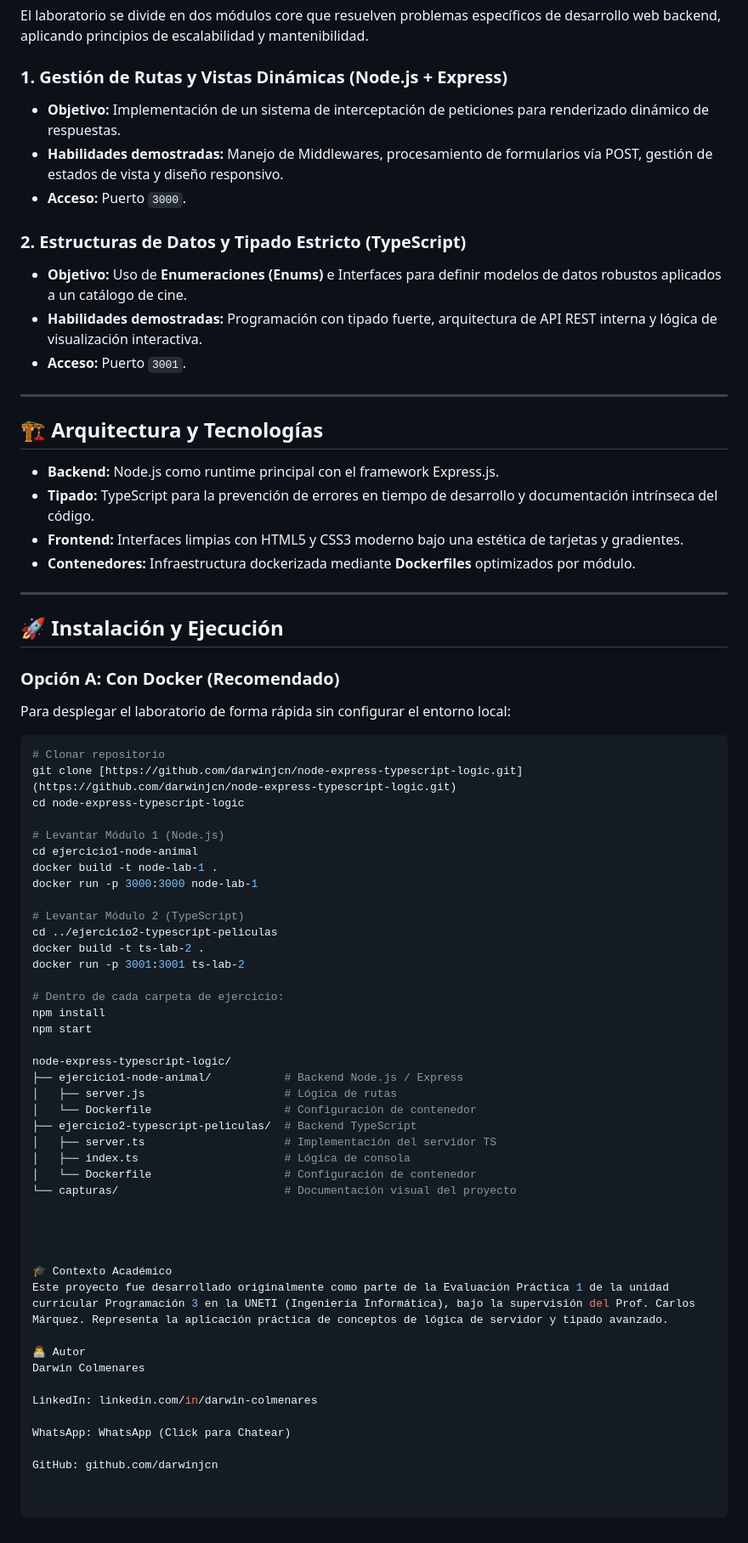
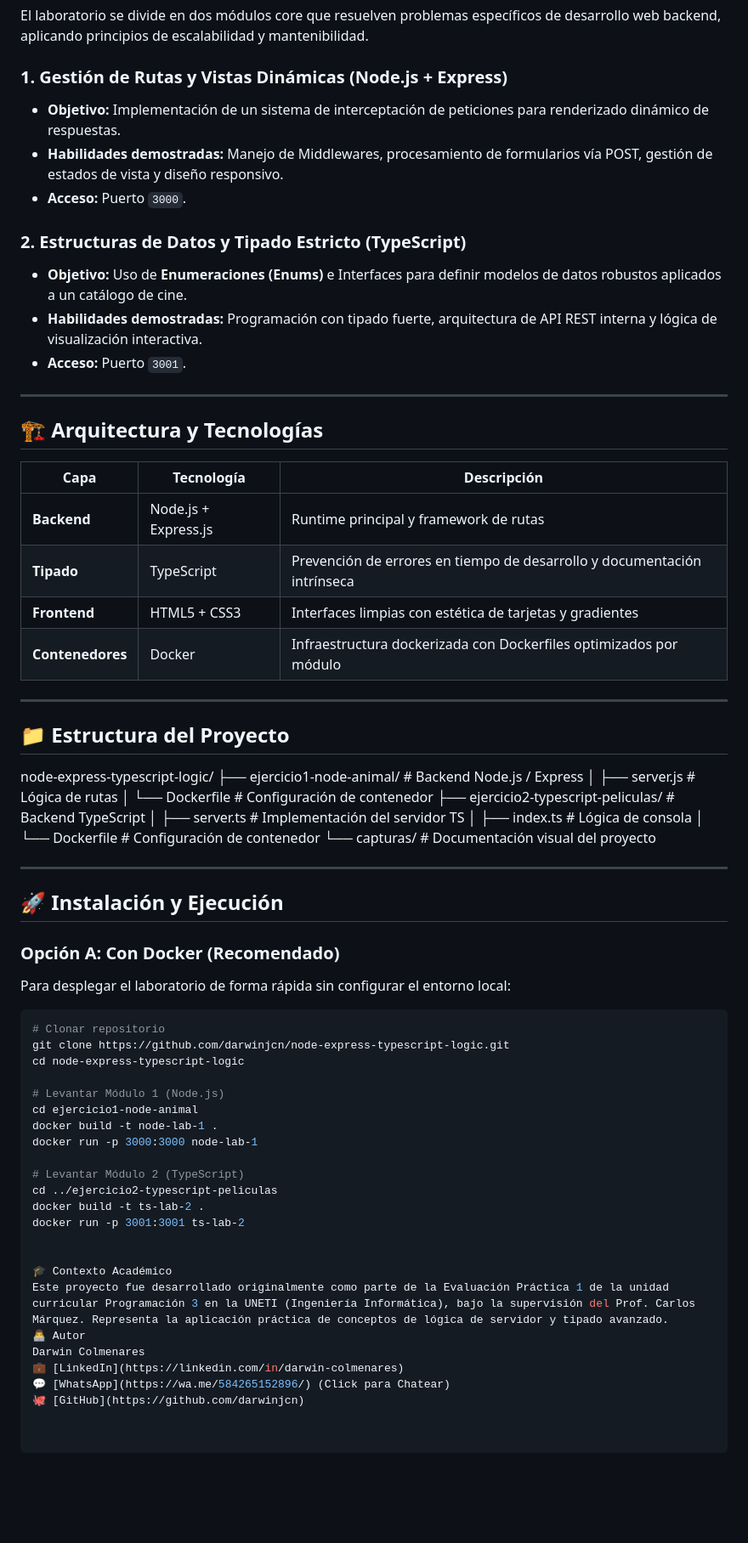
Before and after one commit to darwinjcn/node-express-typescript-logic, a Markdown page: README.md, the part around one of its changes. Shown at 85% size. Drawn GitHub-style; blank space fills up the shorter version.

````diff
--- a/README.md
+++ b/README.md
@@ -18,23 +16,39 @@ Este repositorio es un laboratorio técnico que demuestra la implementación de
 El laboratorio se divide en dos módulos core que resuelven problemas específicos de desarrollo web backend, aplicando principios de escalabilidad y mantenibilidad.
 
 ### 1. Gestión de Rutas y Vistas Dinámicas (Node.js + Express)
-* **Objetivo:** Implementación de un sistema de interceptación de peticiones para renderizado dinámico de respuestas.
-* **Habilidades demostradas:** Manejo de Middlewares, procesamiento de formularios vía POST, gestión de estados de vista y diseño responsivo.
-* **Acceso:** Puerto `3000`.
+- **Objetivo:** Implementación de un sistema de interceptación de peticiones para renderizado dinámico de respuestas.
+- **Habilidades demostradas:** Manejo de Middlewares, procesamiento de formularios vía POST, gestión de estados de vista y diseño responsivo.
+- **Acceso:** Puerto `3000`.
 
 ### 2. Estructuras de Datos y Tipado Estricto (TypeScript)
-* **Objetivo:** Uso de **Enumeraciones (Enums)** e Interfaces para definir modelos de datos robustos aplicados a un catálogo de cine.
-* **Habilidades demostradas:** Programación con tipado fuerte, arquitectura de API REST interna y lógica de visualización interactiva.
-* **Acceso:** Puerto `3001`.
+- **Objetivo:** Uso de **Enumeraciones (Enums)** e Interfaces para definir modelos de datos robustos aplicados a un catálogo de cine.
+- **Habilidades demostradas:** Programación con tipado fuerte, arquitectura de API REST interna y lógica de visualización interactiva.
+- **Acceso:** Puerto `3001`.
 
 ---
 
 ## 🏗️ Arquitectura y Tecnologías
 
-* **Backend:** Node.js como runtime principal con el framework Express.js.
-* **Tipado:** TypeScript para la prevención de errores en tiempo de desarrollo y documentación intrínseca del código.
-* **Frontend:** Interfaces limpias con HTML5 y CSS3 moderno bajo una estética de tarjetas y gradientes.
-* **Contenedores:** Infraestructura dockerizada mediante **Dockerfiles** optimizados por módulo.
+| Capa | Tecnología | Descripción |
+|------|------------|-------------|
+| **Backend** | Node.js + Express.js | Runtime principal y framework de rutas |
+| **Tipado** | TypeScript | Prevención de errores en tiempo de desarrollo y documentación intrínseca |
+| **Frontend** | HTML5 + CSS3 | Interfaces limpias con estética de tarjetas y gradientes |
+| **Contenedores** | Docker | Infraestructura dockerizada con Dockerfiles optimizados por módulo |
+
+---
+
+## 📁 Estructura del Proyecto
+node-express-typescript-logic/
+├── ejercicio1-node-animal/           # Backend Node.js / Express
+│   ├── server.js                     # Lógica de rutas
+│   └── Dockerfile                    # Configuración de contenedor
+├── ejercicio2-typescript-peliculas/  # Backend TypeScript
+│   ├── server.ts                     # Implementación del servidor TS
+│   ├── index.ts                      # Lógica de consola
+│   └── Dockerfile                    # Configuración de contenedor
+└── capturas/                         # Documentación visual del proyecto
+
 
 ---
 
@@ -45,7 +59,7 @@ Para desplegar el laboratorio de forma rápida sin configurar el entorno local:
 
 ```bash
 # Clonar repositorio
-git clone [https://github.com/darwinjcn/node-express-typescript-logic.git](https://github.com/darwinjcn/node-express-typescript-logic.git)
+git clone https://github.com/darwinjcn/node-express-typescript-logic.git
 cd node-express-typescript-logic
 
 # Levantar Módulo 1 (Node.js)
@@ -58,31 +72,11 @@ cd ../ejercicio2-typescript-peliculas
 docker build -t ts-lab-2 .
 docker run -p 3001:3001 ts-lab-2
 
-# Dentro de cada carpeta de ejercicio:
-npm install
-npm start
-
-node-express-typescript-logic/
-├── ejercicio1-node-animal/           # Backend Node.js / Express
-│   ├── server.js                     # Lógica de rutas
-│   └── Dockerfile                    # Configuración de contenedor
-├── ejercicio2-typescript-peliculas/  # Backend TypeScript
-│   ├── server.ts                     # Implementación del servidor TS
-│   ├── index.ts                      # Lógica de consola
-│   └── Dockerfile                    # Configuración de contenedor
-└── capturas/                         # Documentación visual del proyecto
-
-
-
 
 🎓 Contexto Académico
 Este proyecto fue desarrollado originalmente como parte de la Evaluación Práctica 1 de la unidad curricular Programación 3 en la UNETI (Ingeniería Informática), bajo la supervisión del Prof. Carlos Márquez. Representa la aplicación práctica de conceptos de lógica de servidor y tipado avanzado.
-
 👨‍💻 Autor
 Darwin Colmenares
-
-LinkedIn: linkedin.com/in/darwin-colmenares
-
-WhatsApp: WhatsApp (Click para Chatear)
-
-GitHub: github.com/darwinjcn
+💼 [LinkedIn](https://linkedin.com/in/darwin-colmenares)
+💬 [WhatsApp](https://wa.me/584265152896/) (Click para Chatear)
+🐙 [GitHub](https://github.com/darwinjcn)
````
Also changed, not shown: other parts of README.md (+7 -9 lines).
